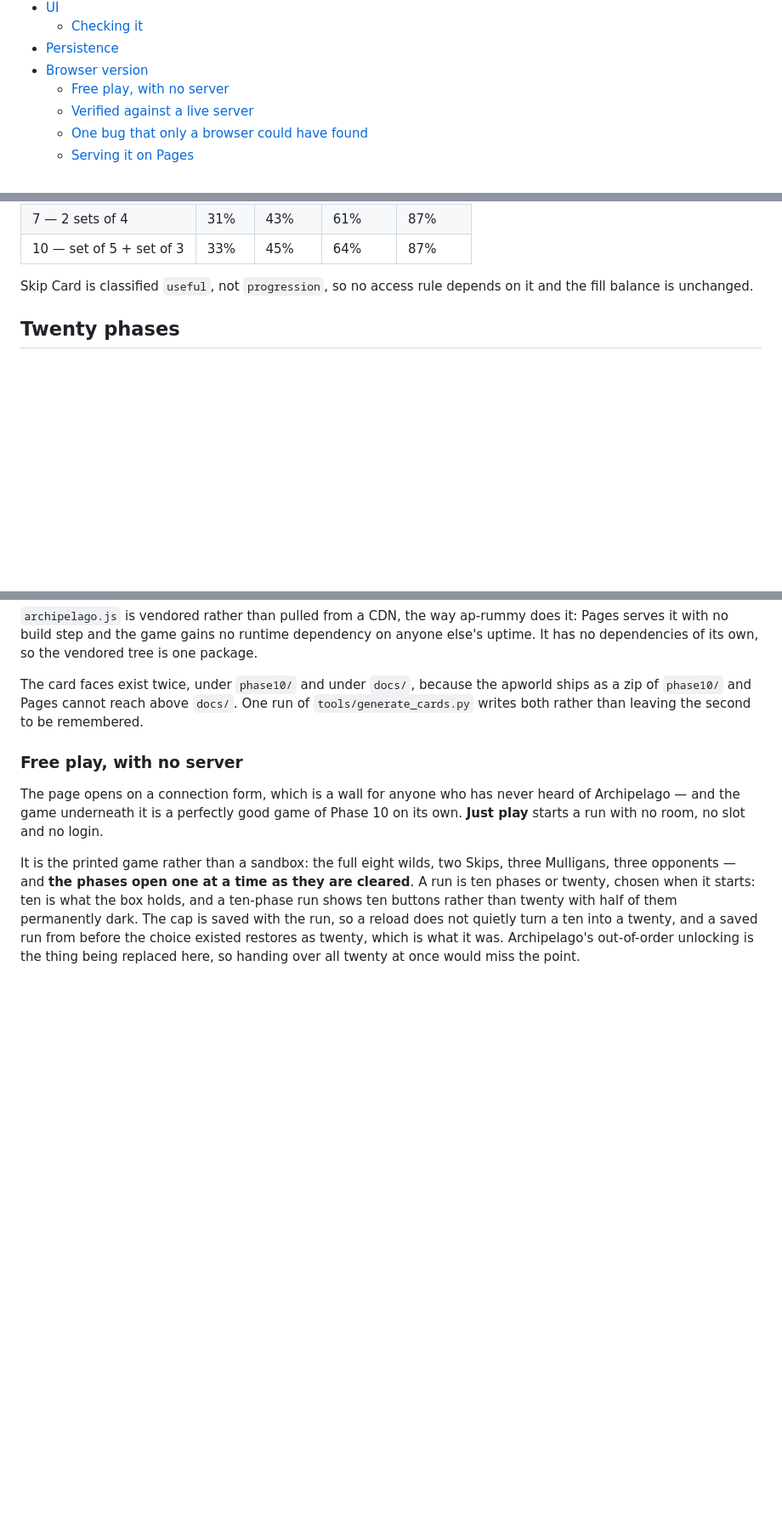
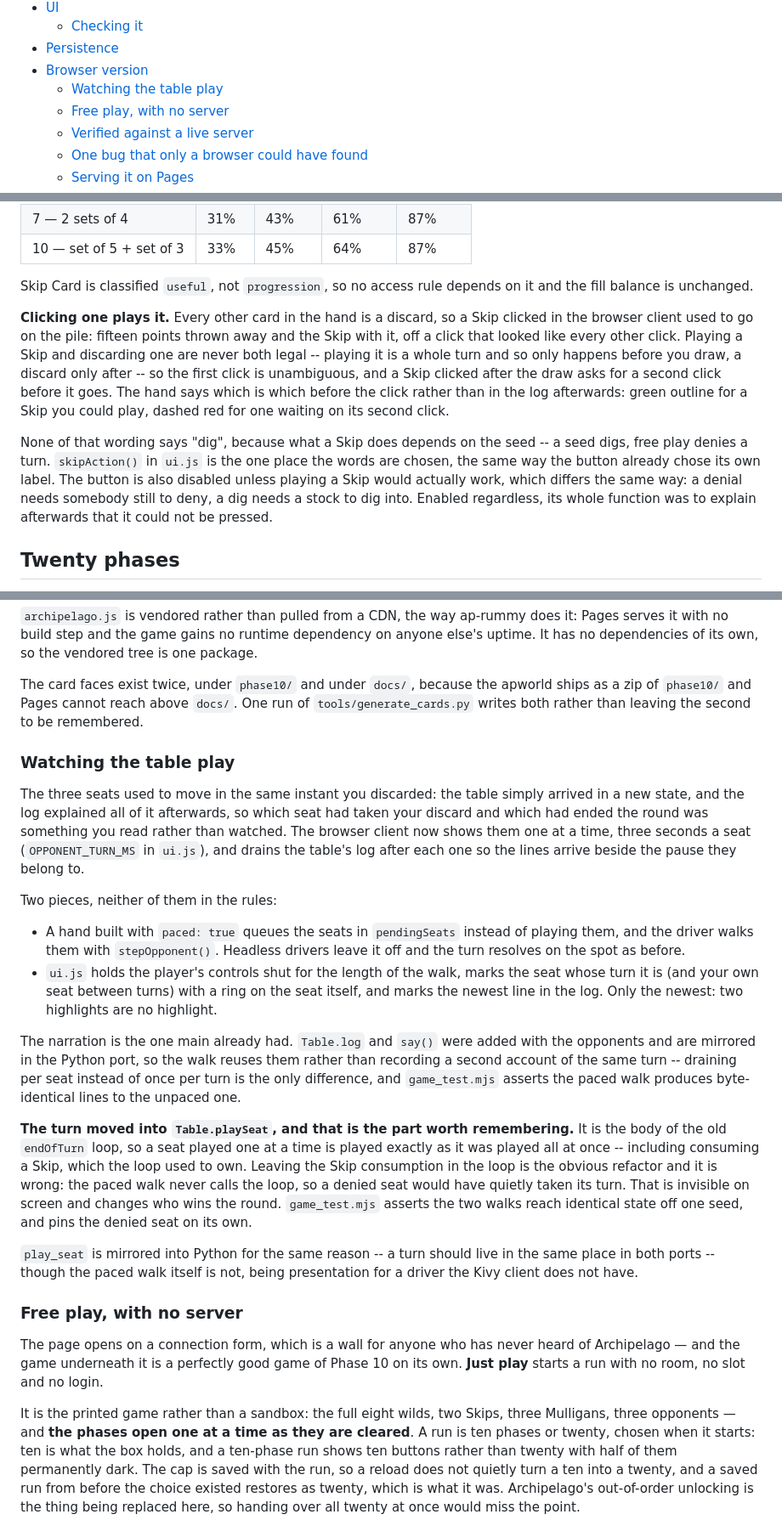
Before and after one commit to lighting8282/AP-Phase10, a Markdown page: DEVELOPMENT.md, 3 parts joined by grey strips. Shown at 85% size. GitHub-like rendering; blank space fills up the shorter version.

Commit message:
Write down what the pacing and the Skip click do
Two sections, both mostly about a decision that would be easy to undo. The
pacing one records why the turn moved into playSeat -- leaving the Skip
consumption in the endOfTurn loop is the obvious refactor and it silently breaks
the paced walk. The Skip one records why none of the wording says "dig": what a
Skip does depends on the seed, and the difficulty tables were all measured with
the dig.

```diff
--- a/DEVELOPMENT.md
+++ b/DEVELOPMENT.md
@@ -48,6 +48,7 @@ while to find and would be easy to reintroduce.
   - [Checking it](#checking-it)
 - [Persistence](#persistence)
 - [Browser version](#browser-version)
+  - [Watching the table play](#watching-the-table-play)
   - [Free play, with no server](#free-play-with-no-server)
   - [Verified against a live server](#verified-against-a-live-server-1)
   - [One bug that only a browser could have found](#one-bug-that-only-a-browser-could-have-found)
@@ -323,6 +324,24 @@ Success rate at 8 draws with stock wilds:
 
 Skip Card is classified `useful`, not `progression`, so no access rule depends
 on it and the fill balance is unchanged.
+
+**Clicking one plays it.** Every other card in the hand is a discard, so a Skip
+clicked in the browser client used to go on the pile: fifteen points thrown away
+and the Skip with it, off a click that looked like every other click. Playing a
+Skip and discarding one are never both legal -- playing it is a whole turn and so
+only happens before you draw, a discard only after -- so the first click is
+unambiguous, and a Skip clicked after the draw asks for a second click before it
+goes. The hand says which is which before the click rather than in the log
+afterwards: green outline for a Skip you could play, dashed red for one waiting
+on its second click.
+
+None of that wording says "dig", because what a Skip does depends on the seed --
+a seed digs, free play denies a turn. `skipAction()` in `ui.js` is the one place
+the words are chosen, the same way the button already chose its own label. The
+button is also disabled unless playing a Skip would actually work, which differs
+the same way: a denial needs somebody still to deny, a dig needs a stock to dig
+into. Enabled regardless, its whole function was to explain afterwards that it
+could not be pressed.
 
 ## Twenty phases
 
@@ -757,6 +776,44 @@ apworld ships as a zip of `phase10/` and Pages cannot reach above `docs/`. One
 run of `tools/generate_cards.py` writes both rather than leaving the second to
 be remembered.
 
+### Watching the table play
+
+The three seats used to move in the same instant you discarded: the table simply
+arrived in a new state, and the log explained all of it afterwards, so which seat
+had taken your discard and which had ended the round was something you read
+rather than watched. The browser client now shows them one at a time, three
+seconds a seat (`OPPONENT_TURN_MS` in `ui.js`), and drains the table's log after
+each one so the lines arrive beside the pause they belong to.
+
+Two pieces, neither of them in the rules:
+
+- A hand built with `paced: true` queues the seats in `pendingSeats` instead of
+  playing them, and the driver walks them with `stepOpponent()`. Headless drivers
+  leave it off and the turn resolves on the spot as before.
+- `ui.js` holds the player's controls shut for the length of the walk, marks the
+  seat whose turn it is (and your own seat between turns) with a ring on the seat
+  itself, and marks the newest line in the log. Only the newest: two highlights
+  are no highlight.
+
+The narration is the one main already had. `Table.log` and `say()` were added
+with the opponents and are mirrored in the Python port, so the walk reuses them
+rather than recording a second account of the same turn -- draining per seat
+instead of once per turn is the only difference, and `game_test.mjs` asserts the
+paced walk produces byte-identical lines to the unpaced one.
+
+**The turn moved into `Table.playSeat`, and that is the part worth remembering.**
+It is the body of the old `endOfTurn` loop, so a seat played one at a time is
+played exactly as it was played all at once -- including consuming a Skip, which
+the loop used to own. Leaving the Skip consumption in the loop is the obvious
+refactor and it is wrong: the paced walk never calls the loop, so a denied seat
+would have quietly taken its turn. That is invisible on screen and changes who
+wins the round. `game_test.mjs` asserts the two walks reach identical state off
+one seed, and pins the denied seat on its own.
+
+`play_seat` is mirrored into Python for the same reason -- a turn should live in
+the same place in both ports -- though the paced walk itself is not, being
+presentation for a driver the Kivy client does not have.
+
 ### Free play, with no server
 
 The page opens on a connection form, which is a wall for anyone who has never
```
